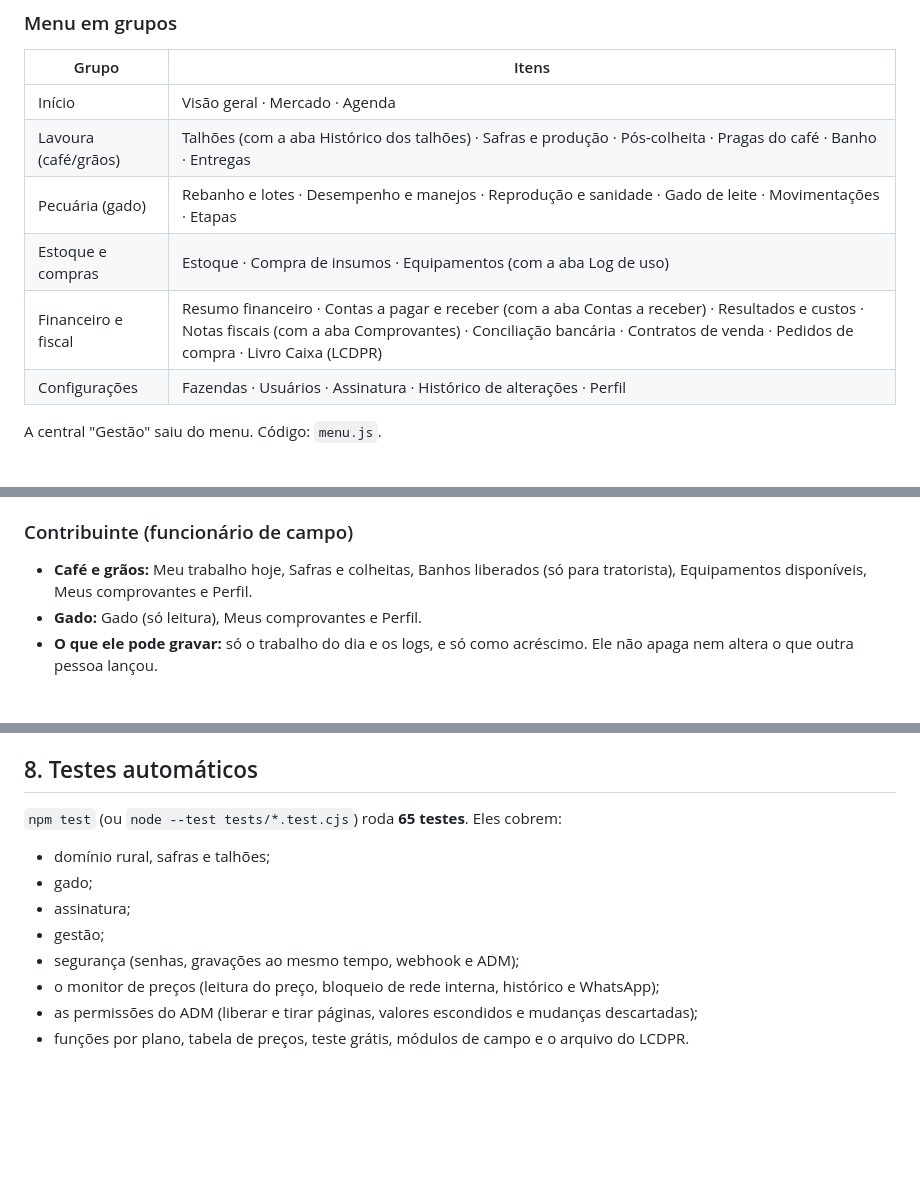
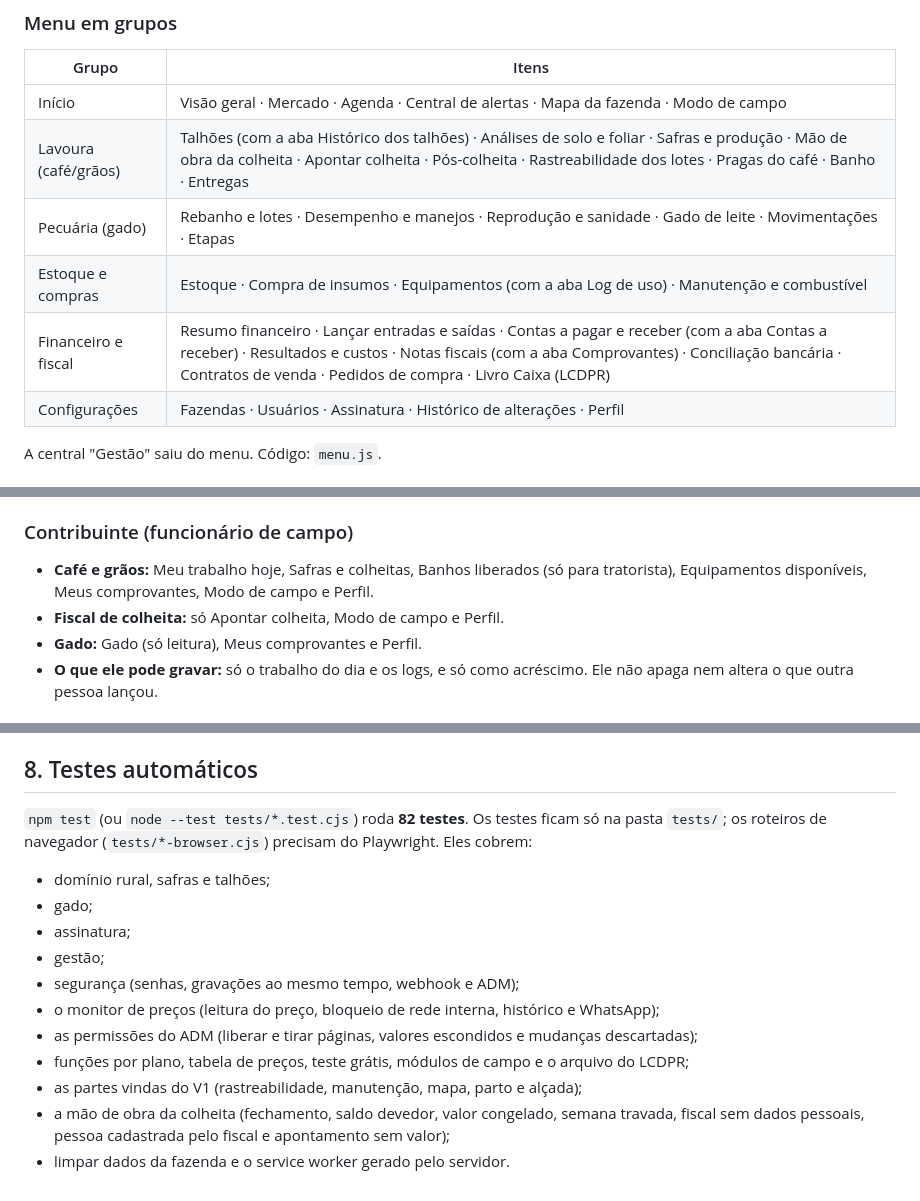
Before and after one commit to brr1533-a11y/testar-app, a Markdown page: LEVANTAMENTO-DO-SITE.md, 3 parts joined by grey strips. GitHub-like rendering; blank space fills up the shorter version.

```diff
--- a/LEVANTAMENTO-DO-SITE.md
+++ b/LEVANTAMENTO-DO-SITE.md
@@ -16,11 +39,11 @@ Tudo o que existe no sistema hoje: as páginas públicas, o painel de cada perfi
 ### Menu em grupos
 | Grupo | Itens |
 |---|---|
-| Início | Visão geral · Mercado · Agenda |
-| Lavoura (café/grãos) | Talhões (com a aba Histórico dos talhões) · Safras e produção · Pós-colheita · Pragas do café · Banho · Entregas |
+| Início | Visão geral · Mercado · Agenda · Central de alertas · Mapa da fazenda · Modo de campo |
+| Lavoura (café/grãos) | Talhões (com a aba Histórico dos talhões) · Análises de solo e foliar · Safras e produção · Mão de obra da colheita · Apontar colheita · Pós-colheita · Rastreabilidade dos lotes · Pragas do café · Banho · Entregas |
 | Pecuária (gado) | Rebanho e lotes · Desempenho e manejos · Reprodução e sanidade · Gado de leite · Movimentações · Etapas |
-| Estoque e compras | Estoque · Compra de insumos · Equipamentos (com a aba Log de uso) |
-| Financeiro e fiscal | Resumo financeiro · Contas a pagar e receber (com a aba Contas a receber) · Resultados e custos · Notas fiscais (com a aba Comprovantes) · Conciliação bancária · Contratos de venda · Pedidos de compra · Livro Caixa (LCDPR) |
+| Estoque e compras | Estoque · Compra de insumos · Equipamentos (com a aba Log de uso) · Manutenção e combustível |
+| Financeiro e fiscal | Resumo financeiro · Lançar entradas e saídas · Contas a pagar e receber (com a aba Contas a receber) · Resultados e custos · Notas fiscais (com a aba Comprovantes) · Conciliação bancária · Contratos de venda · Pedidos de compra · Livro Caixa (LCDPR) |
 | Configurações | Fazendas · Usuários · Assinatura · Histórico de alterações · Perfil |
 
 A central "Gestão" saiu do menu. Código: `menu.js`.
@@ -110,7 +139,8 @@ O CEO escolhe as páginas do cargo ADM em **Usuários > Permissões do ADM** (no
 - **No servidor:** página tirada some do menu, e o servidor descarta o que o ADM tentar mudar nela (por exemplo, o estoque volta ao valor gravado). Sem página de valores liberada, o servidor não envia o balanço, o preço de venda nem o custo planejado ao ADM, e repõe esses valores quando ele grava. O ADM não consegue mudar as próprias permissões. Código: `adm-access.js` (regras) e `adm-acesso.js` (tela); testes em `tests/adm-permissoes.test.cjs`.
 
 ### Contribuinte (funcionário de campo)
-- **Café e grãos:** Meu trabalho hoje, Safras e colheitas, Banhos liberados (só para tratorista), Equipamentos disponíveis, Meus comprovantes e Perfil.
+- **Café e grãos:** Meu trabalho hoje, Safras e colheitas, Banhos liberados (só para tratorista), Equipamentos disponíveis, Meus comprovantes, Modo de campo e Perfil.
+- **Fiscal de colheita:** só Apontar colheita, Modo de campo e Perfil.
 - **Gado:** Gado (só leitura), Meus comprovantes e Perfil.
 - **O que ele pode gravar:** só o trabalho do dia e os logs, e só como acréscimo. Ele não apaga nem altera o que outra pessoa lançou.
 
@@ -235,7 +268,7 @@ O CEO escolhe as páginas do cargo ADM em **Usuários > Permissões do ADM** (no
 - **Modo de teste:** `TEST_PURCHASE_MODE`, `ALLOW_TEST_MODE_IN_PRODUCTION` e `TEST_MODE_UNTIL`.
 
 ## 8. Testes automáticos
-`npm test` (ou `node --test tests/*.test.cjs`) roda **65 testes**. Eles cobrem:
+`npm test` (ou `node --test tests/*.test.cjs`) roda **82 testes**. Os testes ficam só na pasta `tests/`; os roteiros de navegador (`tests/*-browser.cjs`) precisam do Playwright. Eles cobrem:
 - domínio rural, safras e talhões;
 - gado;
 - assinatura;
@@ -243,4 +276,7 @@ O CEO escolhe as páginas do cargo ADM em **Usuários > Permissões do ADM** (no
 - segurança (senhas, gravações ao mesmo tempo, webhook e ADM);
 - o monitor de preços (leitura do preço, bloqueio de rede interna, histórico e WhatsApp);
 - as permissões do ADM (liberar e tirar páginas, valores escondidos e mudanças descartadas);
-- funções por plano, tabela de preços, teste grátis, módulos de campo e o arquivo do LCDPR.
+- funções por plano, tabela de preços, teste grátis, módulos de campo e o arquivo do LCDPR;
+- as partes vindas do V1 (rastreabilidade, manutenção, mapa, parto e alçada);
+- a mão de obra da colheita (fechamento, saldo devedor, valor congelado, semana travada, fiscal sem dados pessoais, pessoa cadastrada pelo fiscal e apontamento sem valor);
+- limpar dados da fazenda e o service worker gerado pelo servidor.
```
Also changed, not shown: other parts of LEVANTAMENTO-DO-SITE.md (+41 -9 lines), VERSAO-UNICA-E-ETAPA-1.md (+3 -3 lines).
